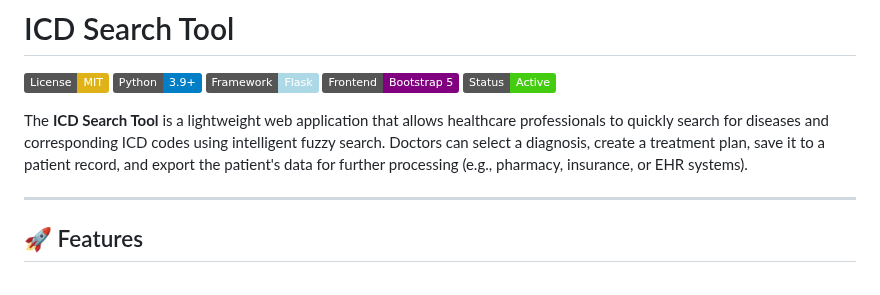
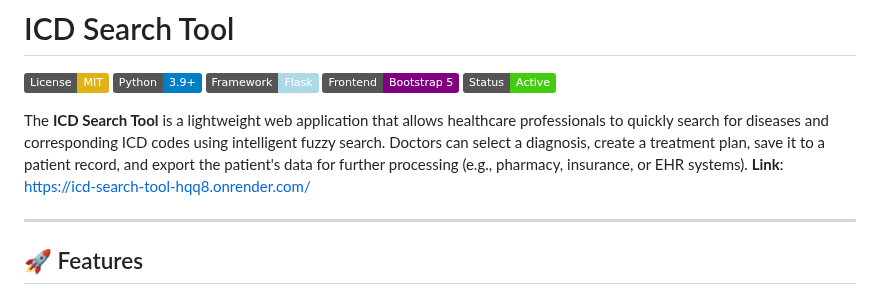
Before and after one commit to f-raph/icd-search-tool, a Markdown page: README.md, the part around the change. Drawn GitHub-style; badges without logos.

```diff
--- a/README.md
+++ b/README.md
@@ -7,6 +7,7 @@
 [![Status](https://img.shields.io/badge/Status-Active-success.svg)](#)
 
 The **ICD Search Tool** is a lightweight web application that allows healthcare professionals to quickly search for diseases and corresponding ICD codes using intelligent fuzzy search. Doctors can select a diagnosis, create a treatment plan, save it to a patient record, and export the patient's data for further processing (e.g., pharmacy, insurance, or EHR systems).
+**Link**: https://icd-search-tool-hqq8.onrender.com/
 
 ---
 
```
